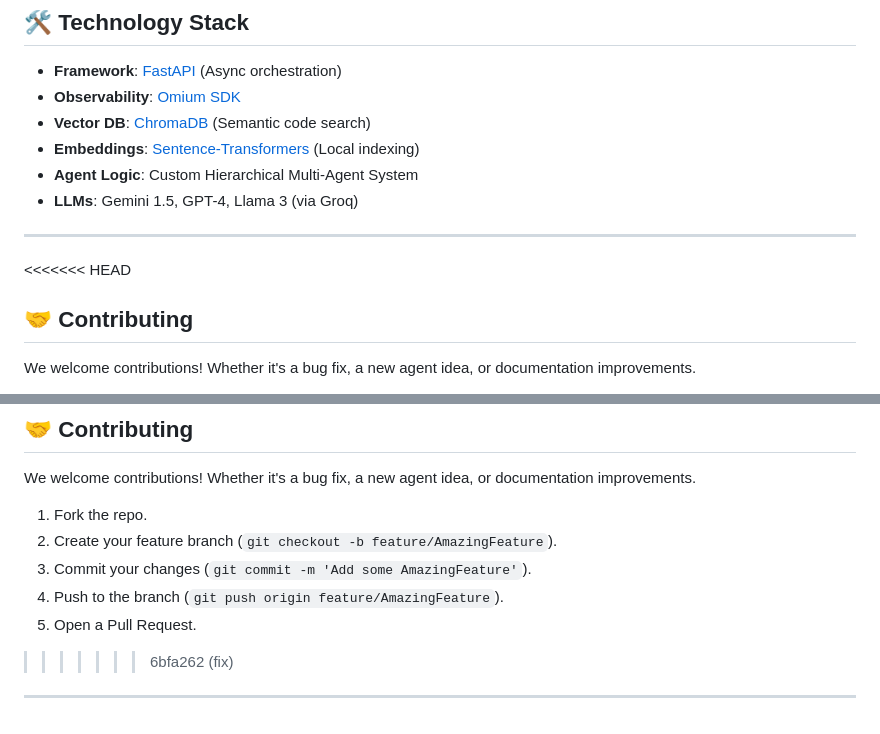
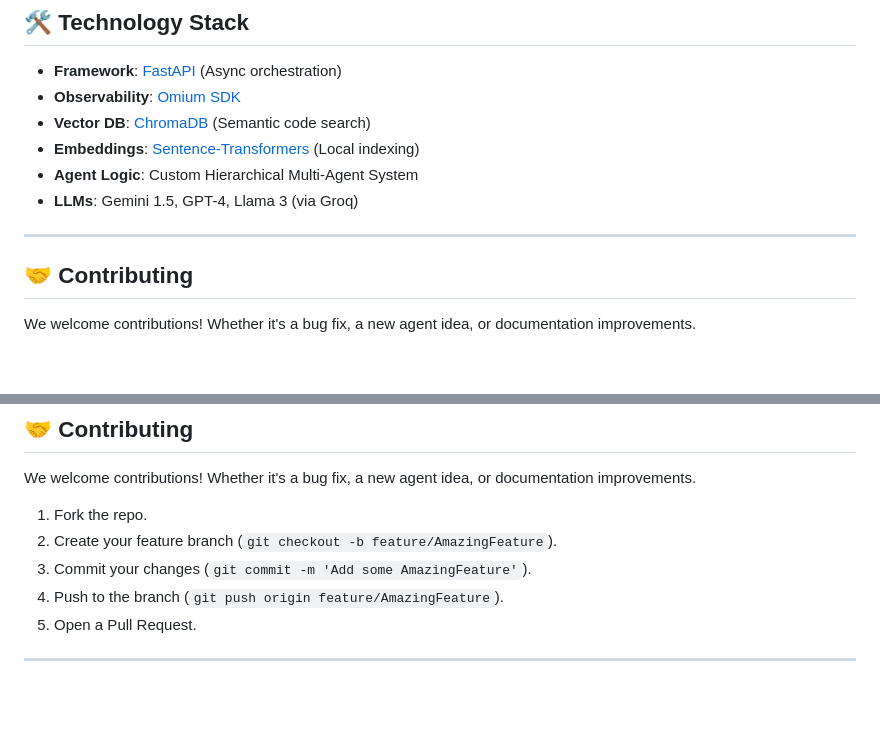
Before and after one commit to w3bxrj/Anvil-Ascent, a Markdown page: README.md, 2 parts joined by grey strips. Drawn GitHub-style; blank space fills up the shorter version.

Commit message:
Clarify contribution guidelines in README
Updated contributing section to clarify contribution process.

```diff
--- a/README.md
+++ b/README.md
@@ -159,7 +159,6 @@ Visit your [Omium Dashboard](https://omium.ai) to see the live traces.
 
 ---
 
-<<<<<<< HEAD
 ## 🤝 Contributing
 
 We welcome contributions! Whether it's a bug fix, a new agent idea, or documentation improvements.
@@ -189,5 +188,4 @@ We welcome contributions! Whether it's a bug fix, a new agent idea, or documenta
 4. Push to the branch (`git push origin feature/AmazingFeature`).
 5. Open a Pull Request.
 
->>>>>>> 6bfa262 (fix)
 ---
```
